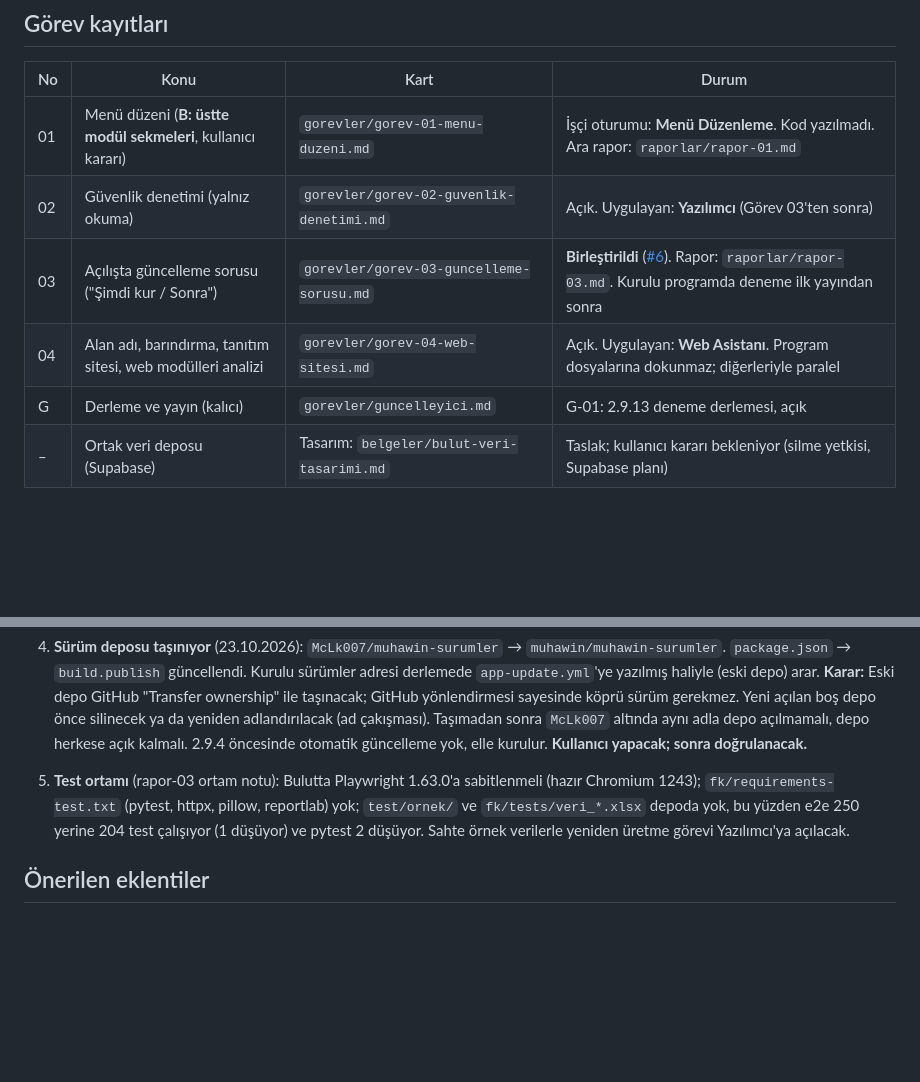
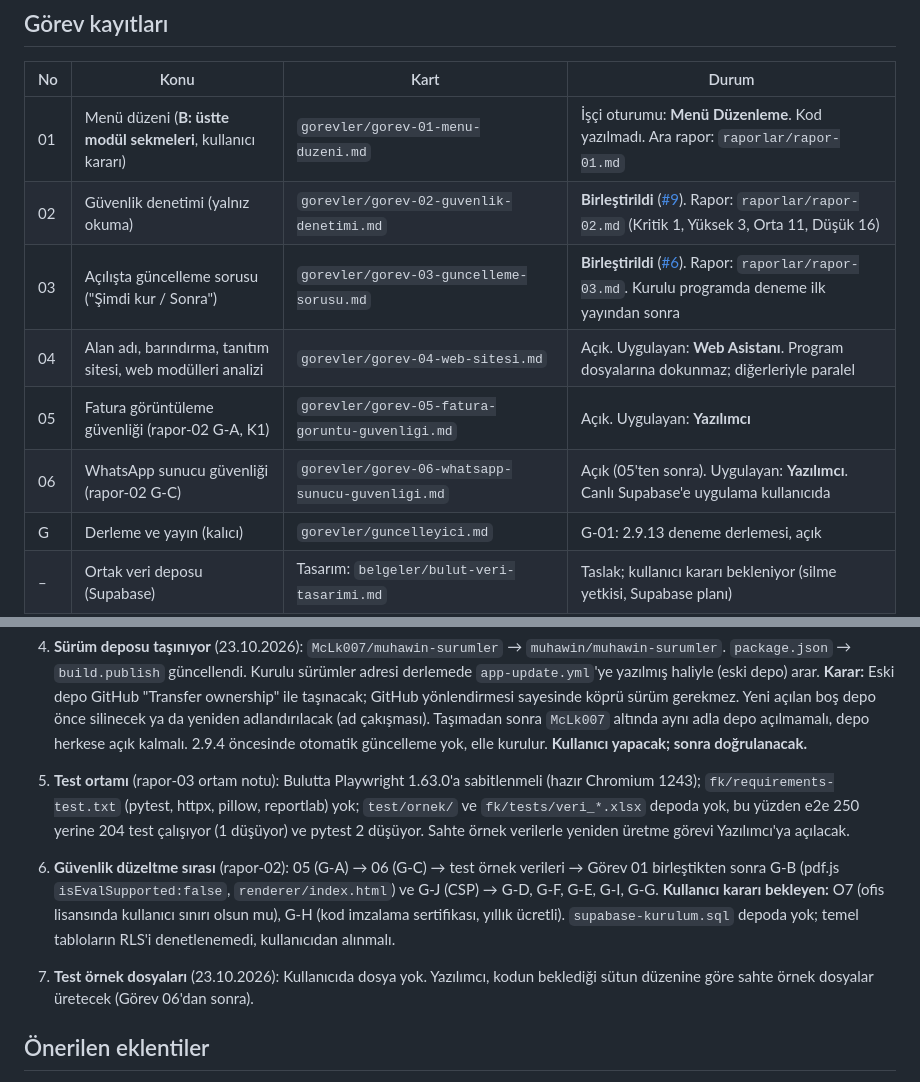
Before and after one commit to MuhaWin/Muhawin, a Markdown page: yonetim/YONETICI.md, 2 parts joined by grey strips. Rendered like a GitHub page; blank space fills up the shorter version.

Commit message:
Yönetim: Görev 05-06 güvenlik düzeltme kartları (#10)
Claude-Session: https://claude.ai/code/session_01CwZoceP2ZsGsw2AbeDBQ6T

Co-authored-by: Claude <noreply@anthropic.com>

```diff
--- a/yonetim/YONETICI.md
+++ b/yonetim/YONETICI.md
@@ -55,9 +55,11 @@ Her işçi oturumu başladığında bu bölümü okur ve tüm kurallara uyar.
 | No | Konu | Kart | Durum |
 |---|---|---|---|
 | 01 | Menü düzeni (**B: üstte modül sekmeleri**, kullanıcı kararı) | `gorevler/gorev-01-menu-duzeni.md` | İşçi oturumu: **Menü Düzenleme**. Kod yazılmadı. Ara rapor: `raporlar/rapor-01.md` |
-| 02 | Güvenlik denetimi (yalnız okuma) | `gorevler/gorev-02-guvenlik-denetimi.md` | Açık. Uygulayan: **Yazılımcı** (Görev 03'ten sonra) |
+| 02 | Güvenlik denetimi (yalnız okuma) | `gorevler/gorev-02-guvenlik-denetimi.md` | **Birleştirildi** ([#9](https://github.com/MuhaWin/Muhawin/pull/9)). Rapor: `raporlar/rapor-02.md` (Kritik 1, Yüksek 3, Orta 11, Düşük 16) |
 | 03 | Açılışta güncelleme sorusu ("Şimdi kur / Sonra") | `gorevler/gorev-03-guncelleme-sorusu.md` | **Birleştirildi** ([#6](https://github.com/MuhaWin/Muhawin/pull/6)). Rapor: `raporlar/rapor-03.md`. Kurulu programda deneme ilk yayından sonra |
 | 04 | Alan adı, barındırma, tanıtım sitesi, web modülleri analizi | `gorevler/gorev-04-web-sitesi.md` | Açık. Uygulayan: **Web Asistanı**. Program dosyalarına dokunmaz; diğerleriyle paralel |
+| 05 | Fatura görüntüleme güvenliği (rapor-02 G-A, K1) | `gorevler/gorev-05-fatura-goruntu-guvenligi.md` | Açık. Uygulayan: **Yazılımcı** |
+| 06 | WhatsApp sunucu güvenliği (rapor-02 G-C) | `gorevler/gorev-06-whatsapp-sunucu-guvenligi.md` | Açık (05'ten sonra). Uygulayan: **Yazılımcı**. Canlı Supabase'e uygulama kullanıcıda |
 | G | Derleme ve yayın (kalıcı) | `gorevler/guncelleyici.md` | G-01: 2.9.13 deneme derlemesi, açık |
 | – | Ortak veri deposu (Supabase) | Tasarım: `belgeler/bulut-veri-tasarimi.md` | Taslak; kullanıcı kararı bekleniyor (silme yetkisi, Supabase planı) |
 
@@ -73,6 +75,9 @@ Her işçi oturumu başladığında bu bölümü okur ve tüm kurallara uyar.
 
 5. **Test ortamı** (rapor-03 ortam notu): Bulutta Playwright 1.63.0'a sabitlenmeli (hazır Chromium 1243); `fk/requirements-test.txt` (pytest, httpx, pillow, reportlab) yok; `test/ornek/` ve `fk/tests/veri_*.xlsx` depoda yok, bu yüzden e2e 250 yerine 204 test çalışıyor (1 düşüyor) ve pytest 2 düşüyor. Sahte örnek verilerle yeniden üretme görevi Yazılımcı'ya açılacak.
 
+6. **Güvenlik düzeltme sırası** (rapor-02): 05 (G-A) → 06 (G-C) → test örnek verileri → Görev 01 birleştikten sonra G-B (pdf.js `isEvalSupported:false`, `renderer/index.html`) ve G-J (CSP) → G-D, G-F, G-E, G-I, G-G. **Kullanıcı kararı bekleyen:** O7 (ofis lisansında kullanıcı sınırı olsun mu), G-H (kod imzalama sertifikası, yıllık ücretli). `supabase-kurulum.sql` depoda yok; temel tabloların RLS'i denetlenemedi, kullanıcıdan alınmalı.
+7. **Test örnek dosyaları** (23.10.2026): Kullanıcıda dosya yok. Yazılımcı, kodun beklediği sütun düzenine göre sahte örnek dosyalar üretecek (Görev 06'dan sonra).
+
 ## Önerilen eklentiler
 - **claude-security** (Anthropic): Görev 02 için.
 - **Security Guidance** (Anthropic): Kod yazan tüm işçilerde açık olmalı.
```
Also changed, not shown: yonetim/gorevler/gorev-05-fatura-goruntu-guvenligi.md (added, +20 -0 lines), yonetim/gorevler/gorev-06-whatsapp-sunucu-guvenligi.md (added, +22 -0 lines).
